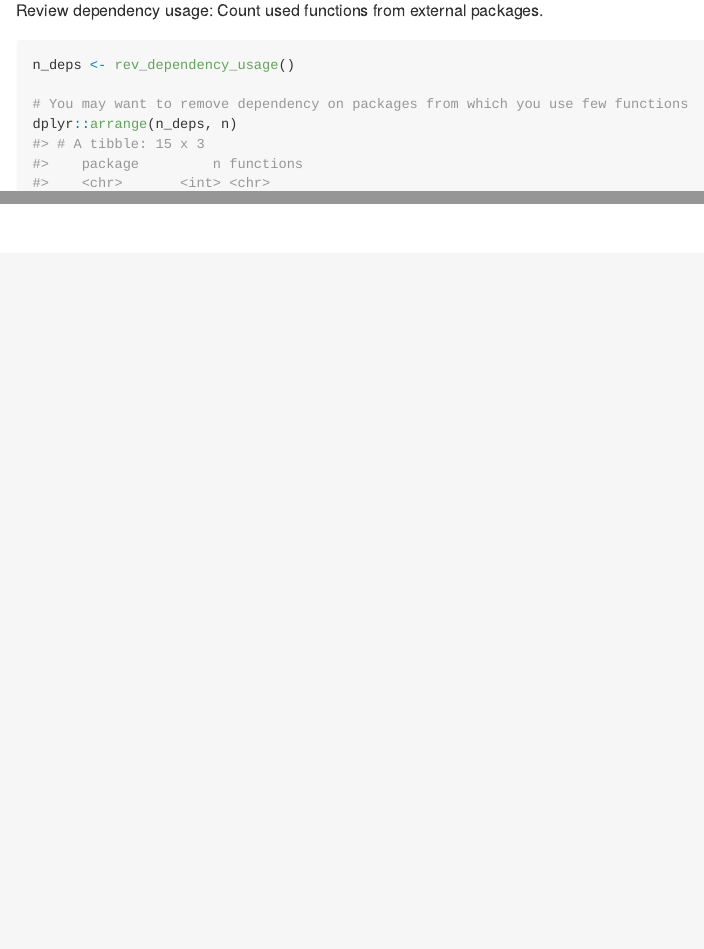
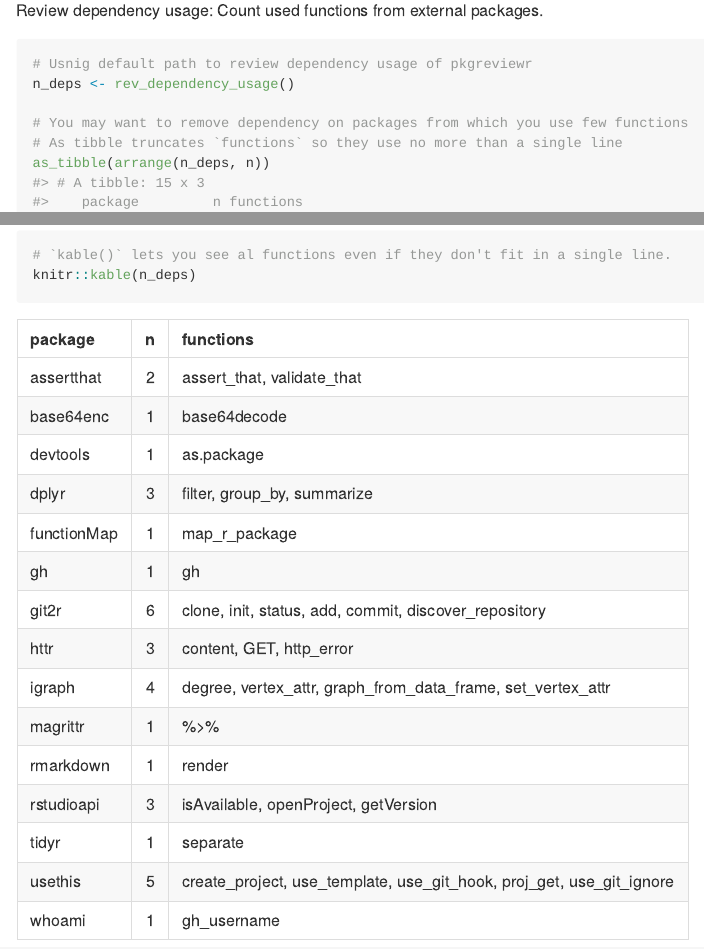
Before and after one commit to ropensci-archive/pkginspector, an R Markdown document (inst/README.Rmd): the page in a window 1100 px wide, from 160 px down before the commit and from 340 px down after it, so that both start at the same text, and a second part further down, joined at a grey line. The pictures show the output file inst/README.md that the author committed with the source, drawn offline in the style of GitHub.

Commit message:
Show output of tibble() and kable().

````diff
--- a/inst/README.Rmd
+++ b/inst/README.Rmd
@@ -23,8 +23,15 @@ library(pkgreviewr)
 Review dependency usage: Count used functions from external packages.
 
 ```{r}
+# Usnig default path to review dependency usage of pkgreviewr
 n_deps <- rev_dependency_usage()
 
 # You may want to remove dependency on packages from which you use few functions
-dplyr::arrange(n_deps, n)
+# As tibble truncates `functions` so they use no more than a single line
+as_tibble(arrange(n_deps, n))
 ```
+
+```{r}
+# `kable()` lets you see al functions even if they don't fit in a single line.
+knitr::kable(n_deps)
+```
````
Also changed, not shown: inst/README.md, inst/README.Rmd (2 more changed lines).
